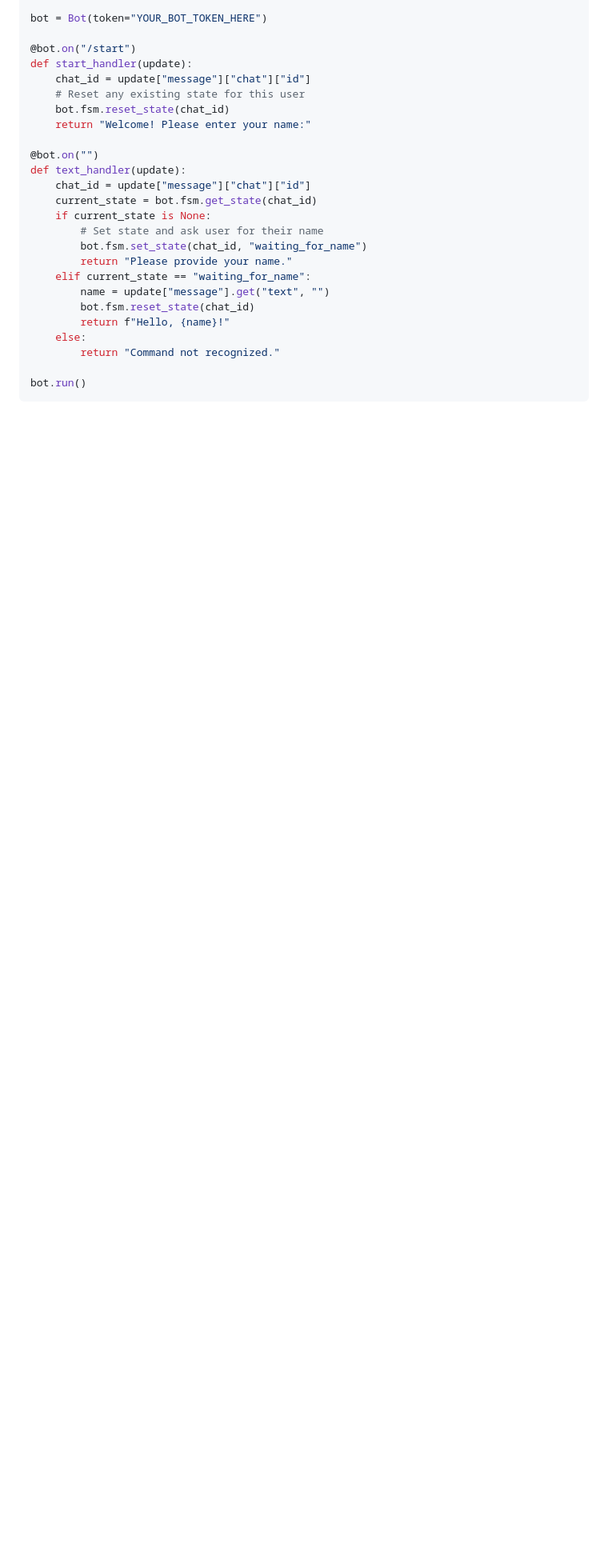
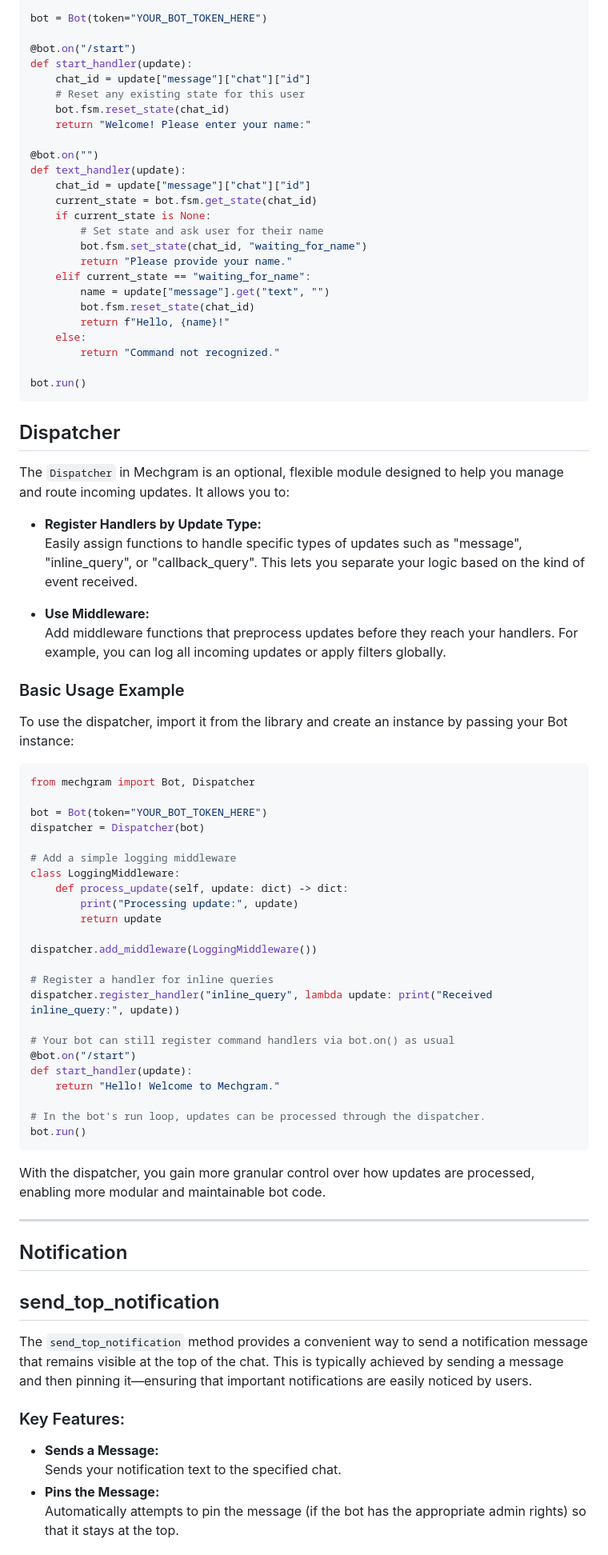
Before and after one commit to MEMozki/documentation-mech, a Markdown page: README.md, the part around the change printed below. Shown: that part at 80% size. GitHub-like rendering; blank space fills up the shorter version.

````diff
--- a/README.md
+++ b/README.md
@@ -477,3 +482,59 @@ def text_handler(update):
 bot.run()
 ```
 
+## Dispatcher
+
+The `Dispatcher` in Mechgram is an optional, flexible module designed to help you manage and route incoming updates. It allows you to:
+
+- **Register Handlers by Update Type:**
+  Easily assign functions to handle specific types of updates such as "message", "inline_query", or "callback_query". This lets you separate your logic based on the kind of event received.
+
+- **Use Middleware:**
+  Add middleware functions that preprocess updates before they reach your handlers. For example, you can log all incoming updates or apply filters globally.
+
+### Basic Usage Example
+
+To use the dispatcher, import it from the library and create an instance by passing your Bot instance:
+
+```python
+from mechgram import Bot, Dispatcher
+
+bot = Bot(token="YOUR_BOT_TOKEN_HERE")
+dispatcher = Dispatcher(bot)
+
+# Add a simple logging middleware
+class LoggingMiddleware:
+    def process_update(self, update: dict) -> dict:
+        print("Processing update:", update)
+        return update
+
+dispatcher.add_middleware(LoggingMiddleware())
+
+# Register a handler for inline queries
+dispatcher.register_handler("inline_query", lambda update: print("Received inline_query:", update))
+
+# Your bot can still register command handlers via bot.on() as usual
+@bot.on("/start")
+def start_handler(update):
+    return "Hello! Welcome to Mechgram."
+
+# In the bot's run loop, updates can be processed through the dispatcher.
+bot.run()
+```
+
+With the dispatcher, you gain more granular control over how updates are processed, enabling more modular and maintainable bot code.
+
+---
+
+## Notification
+
+## send_top_notification
+
+The `send_top_notification` method provides a convenient way to send a notification message that remains visible at the top of the chat. This is typically achieved by sending a message and then pinning it—ensuring that important notifications are easily noticed by users.
+
+### Key Features:
+- **Sends a Message:**
+  Sends your notification text to the specified chat.
+- **Pins the Message:**
+  Automatically attempts to pin the message (if the bot has the appropriate admin rights) so that it stays at the top.
+
````
Also changed, not shown: other parts of README.md (+35 -0 lines).
